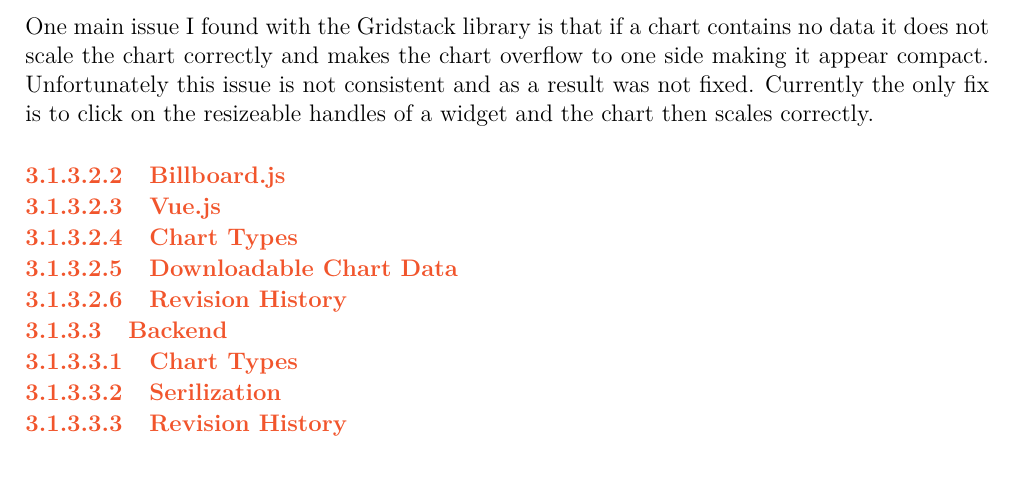
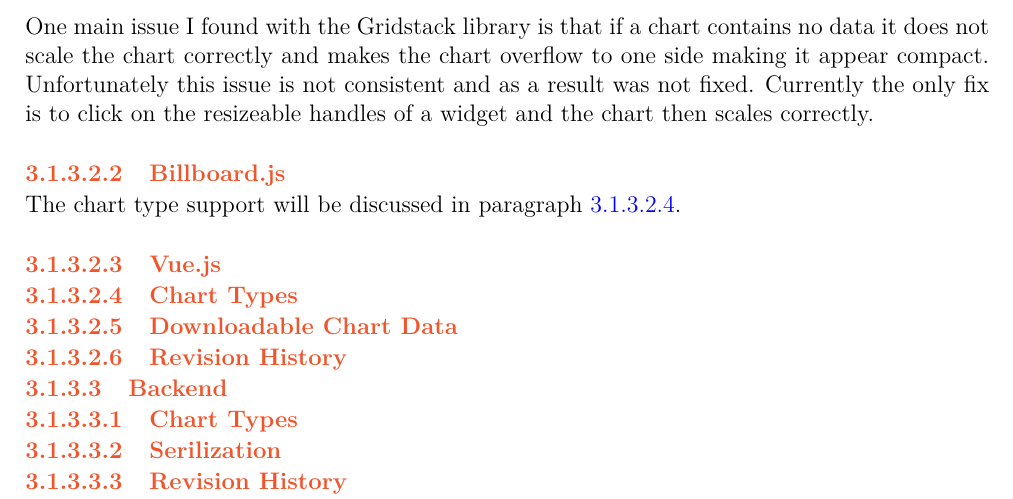
Before and after one commit to DeanGaffney/iris-report, a LaTeX thesis (fyp_document2.tex): part of page 16 of 35, cut so that both start at the same text. Compiled offline with pdfLaTeX.

Commit message:
added label to chart types in dashboard frontend section and referenced it in Billboard.js section

```diff
--- a/fyp_document2.tex
+++ b/fyp_document2.tex
@@ -280,9 +280,11 @@ Due to the extensive research on the library in semester 1 and the active github
 One main issue I found with the Gridstack library is that if a chart contains no data it does not scale the chart correctly and makes the chart overflow to one side making it appear compact. Unfortunately this issue is not consistent and as a result was not fixed. Currently the only fix is to click on the resizeable handles of a widget and the chart then scales correctly.
 \paragraph{Billboard.js}
 %talk about how billboard was used for the dashboard charting
+The chart type support will be discussed in \cref{para:charts:fontend}.
 \paragraph{Vue.js}
 %talk about how the introduction of Vue.js aided in making conditional page rendering depending on chart types
 \paragraph{Chart Types}
+\label{para:charts:fontend}
 % discuss all the chart types supported
 \paragraph{Downloadable Chart Data}
 % discuss how you can download chart data as a json file
```
Also changed, not shown: fyp_document2.pdf.
